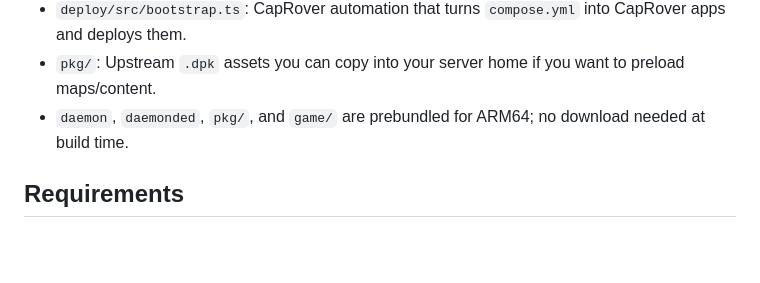
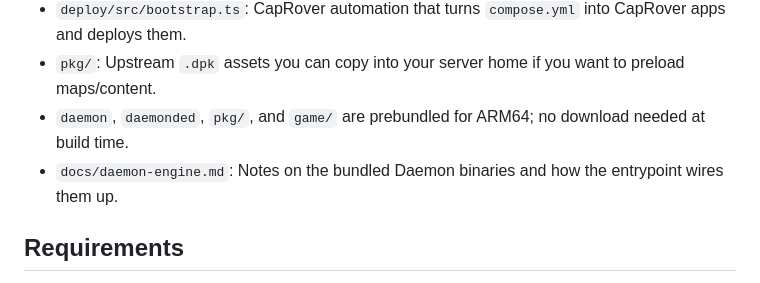
Before and after one commit to JohnDoe6345789/pi5unvanquished, a Markdown page: README.md, the part around the change. GitHub-like rendering; blank space fills up the shorter version.

```diff
--- a/README.md
+++ b/README.md
@@ -10,6 +10,7 @@ Run an Unvanquished dedicated server on a Raspberry Pi 5 (or other ARM64 host) w
 - `deploy/src/bootstrap.ts`: CapRover automation that turns `compose.yml` into CapRover apps and deploys them.
 - `pkg/`: Upstream `.dpk` assets you can copy into your server home if you want to preload maps/content.
 - `daemon`, `daemonded`, `pkg/`, and `game/` are prebundled for ARM64; no download needed at build time.
+- `docs/daemon-engine.md`: Notes on the bundled Daemon binaries and how the entrypoint wires them up.
 
 ## Requirements
 - Docker and Docker Compose v2 (images are ARM64; Docker Desktop/buildx can run them on AMD64 via binfmt, or build on an ARM64 host)
```
Also changed, not shown: docs/daemon-engine.md (added, +55 -0 lines).
